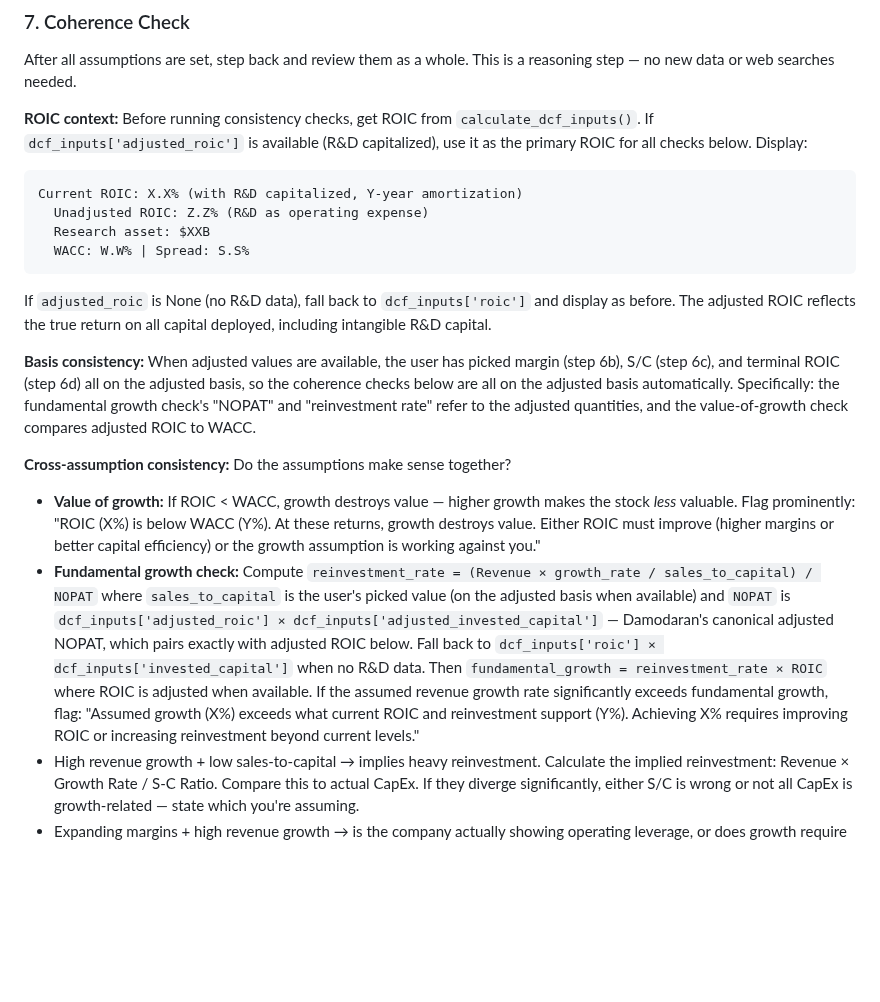
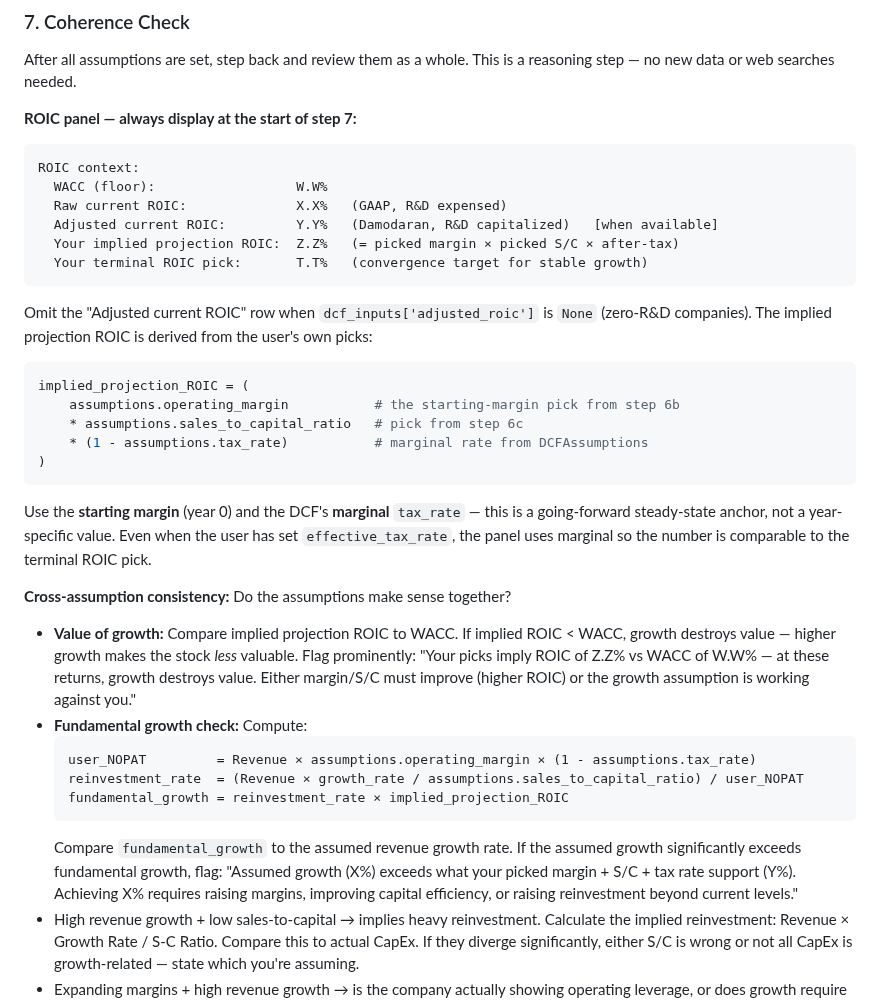
Before and after one commit to cimomo/intrinsic, a Markdown page: skills/calibrate/SKILL.md, the part around the change. Drawn GitHub-style; blank space fills up the shorter version.

Commit message:
calibrate step 7: ROIC panel + user-implied coherence checks
Replace the old "Damodaran canonical NOPAT" formula
(adjusted_roic × adjusted_invested_capital) with user-implied values
derived from the picks made in step 6b/6c. Step 7 now opens with a
ROIC panel showing raw, adjusted, user-implied projection, and
user-picked terminal ROIC in one place — the single most important
reference for the downstream value-of-growth and fundamental growth
checks.

The implied projection ROIC uses starting margin (year 0) and
marginal tax rate — a going-forward steady-state anchor comparable
to the terminal ROIC pick.

Co-Authored-By: Claude Opus 4.6 (1M context) <noreply@anthropic.com>

````diff
--- a/skills/calibrate/SKILL.md
+++ b/skills/calibrate/SKILL.md
@@ -409,22 +409,38 @@ Present the anchors, the table-based recommendation, and the specific reasoning.
 
 After all assumptions are set, step back and review them as a whole. This is a reasoning step — no new data or web searches needed.
 
-**ROIC context:** Before running consistency checks, get ROIC from `calculate_dcf_inputs()`. If `dcf_inputs['adjusted_roic']` is available (R&D capitalized), use it as the primary ROIC for all checks below. Display:
+**ROIC panel — always display at the start of step 7:**
 
 ```
-Current ROIC: X.X% (with R&D capitalized, Y-year amortization)
-  Unadjusted ROIC: Z.Z% (R&D as operating expense)
-  Research asset: $XXB
-  WACC: W.W% | Spread: S.S%
+ROIC context:
+  WACC (floor):                  W.W%
+  Raw current ROIC:              X.X%   (GAAP, R&D expensed)
+  Adjusted current ROIC:         Y.Y%   (Damodaran, R&D capitalized)   [when available]
+  Your implied projection ROIC:  Z.Z%   (= picked margin × picked S/C × after-tax)
+  Your terminal ROIC pick:       T.T%   (convergence target for stable growth)
 ```
 
-If `adjusted_roic` is None (no R&D data), fall back to `dcf_inputs['roic']` and display as before. The adjusted ROIC reflects the true return on all capital deployed, including intangible R&D capital.
+Omit the "Adjusted current ROIC" row when `dcf_inputs['adjusted_roic']` is `None` (zero-R&D companies). The implied projection ROIC is derived from the user's own picks:
 
-**Basis consistency:** When adjusted values are available, the user has picked margin (step 6b), S/C (step 6c), and terminal ROIC (step 6d) all on the adjusted basis, so the coherence checks below are all on the adjusted basis automatically. Specifically: the fundamental growth check's "NOPAT" and "reinvestment rate" refer to the adjusted quantities, and the value-of-growth check compares adjusted ROIC to WACC.
+```python
+implied_projection_ROIC = (
+    assumptions.operating_margin           # the starting-margin pick from step 6b
+    * assumptions.sales_to_capital_ratio   # pick from step 6c
+    * (1 - assumptions.tax_rate)           # marginal rate from DCFAssumptions
+)
+```
+
+Use the **starting margin** (year 0) and the DCF's **marginal** `tax_rate` — this is a going-forward steady-state anchor, not a year-specific value. Even when the user has set `effective_tax_rate`, the panel uses marginal so the number is comparable to the terminal ROIC pick.
 
 **Cross-assumption consistency:** Do the assumptions make sense together?
-- **Value of growth:** If ROIC < WACC, growth destroys value — higher growth makes the stock *less* valuable. Flag prominently: "ROIC (X%) is below WACC (Y%). At these returns, growth destroys value. Either ROIC must improve (higher margins or better capital efficiency) or the growth assumption is working against you."
-- **Fundamental growth check:** Compute `reinvestment_rate = (Revenue × growth_rate / sales_to_capital) / NOPAT` where `sales_to_capital` is the user's picked value (on the adjusted basis when available) and `NOPAT` is `dcf_inputs['adjusted_roic'] × dcf_inputs['adjusted_invested_capital']` — Damodaran's canonical adjusted NOPAT, which pairs exactly with adjusted ROIC below. Fall back to `dcf_inputs['roic'] × dcf_inputs['invested_capital']` when no R&D data. Then `fundamental_growth = reinvestment_rate × ROIC` where ROIC is adjusted when available. If the assumed revenue growth rate significantly exceeds fundamental growth, flag: "Assumed growth (X%) exceeds what current ROIC and reinvestment support (Y%). Achieving X% requires improving ROIC or increasing reinvestment beyond current levels."
+- **Value of growth:** Compare implied projection ROIC to WACC. If implied ROIC < WACC, growth destroys value — higher growth makes the stock *less* valuable. Flag prominently: "Your picks imply ROIC of Z.Z% vs WACC of W.W% — at these returns, growth destroys value. Either margin/S/C must improve (higher ROIC) or the growth assumption is working against you."
+- **Fundamental growth check:** Compute:
+  ```
+  user_NOPAT         = Revenue × assumptions.operating_margin × (1 - assumptions.tax_rate)
+  reinvestment_rate  = (Revenue × growth_rate / assumptions.sales_to_capital_ratio) / user_NOPAT
+  fundamental_growth = reinvestment_rate × implied_projection_ROIC
+  ```
+  Compare `fundamental_growth` to the assumed revenue growth rate. If the assumed growth significantly exceeds fundamental growth, flag: "Assumed growth (X%) exceeds what your picked margin + S/C + tax rate support (Y%). Achieving X% requires raising margins, improving capital efficiency, or raising reinvestment beyond current levels."
 - High revenue growth + low sales-to-capital → implies heavy reinvestment. Calculate the implied reinvestment: Revenue × Growth Rate / S-C Ratio. Compare this to actual CapEx. If they diverge significantly, either S/C is wrong or not all CapEx is growth-related — state which you're assuming.
 - Expanding margins + high revenue growth → is the company actually showing operating leverage, or does growth require investment that pressures margins?
 - Moat rated "Narrowing" or "None" → should terminal growth be at or below risk-free rate?
````
